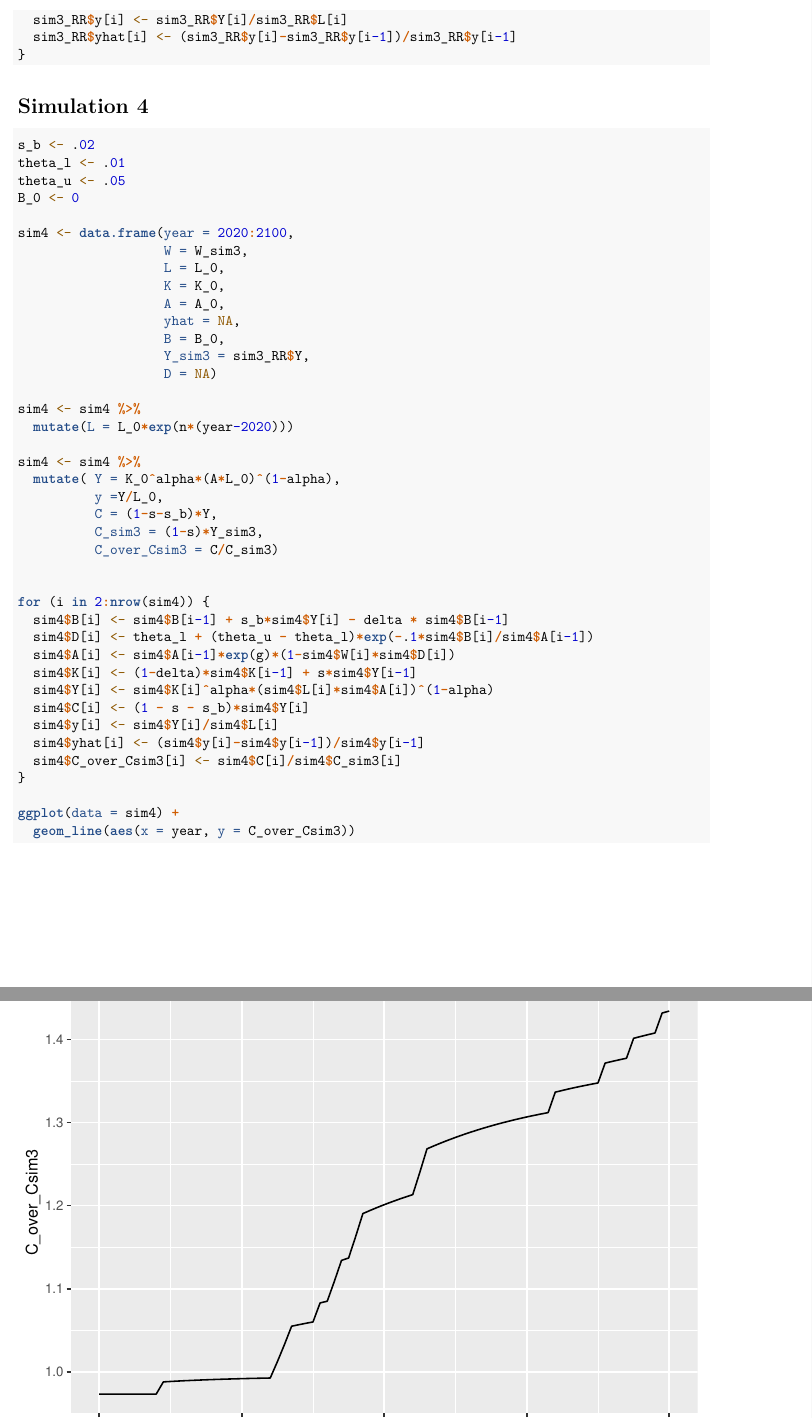
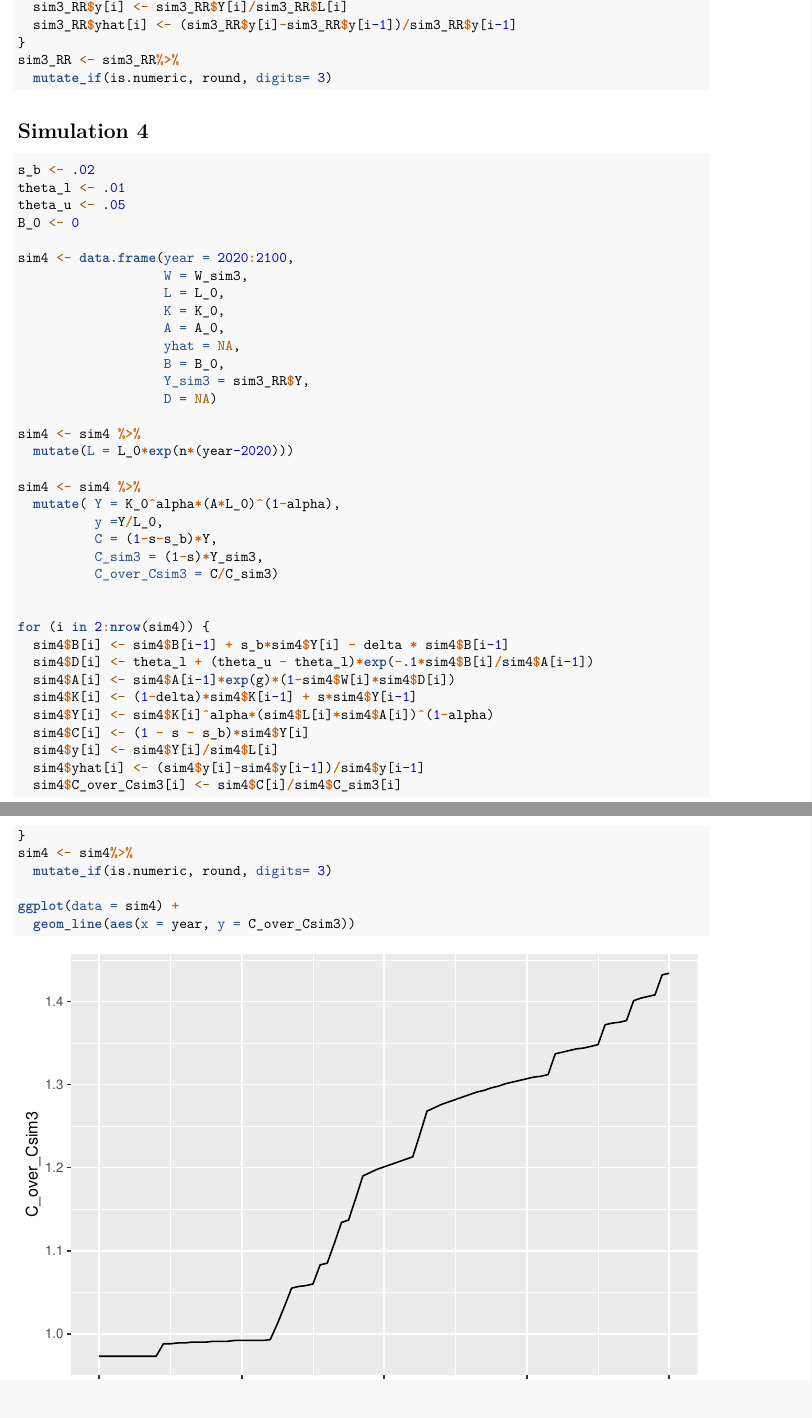
Before and after one commit to mgrotz/Assignments_EGI_BScEconomics_TilburgUniversity, an R Markdown document (Assignment 1/Assignment1.Rmd): two parts of pages 5 and 6 of 6, joined at a grey line, cut so that both start at the same text. Rendered offline with R 4.5, knitr and Pandoc, then LaTeX, with nearby package versions.

Commit message:
Rounding
I rounded all data into 3 decimal points.

````diff
--- a/Assignment 1/Assignment1.Rmd
+++ b/Assignment 1/Assignment1.Rmd
@@ -53,6 +53,8 @@ for (i in 2:nrow(sim1)) {
   sim1$y_sim1[i] <- sim1$Y_sim1[i]/sim1$L[i]
   sim1$yhat_sim1[i] <- (sim1$y_sim1[i]-sim1$y_sim1[i-1])/sim1$y_sim1[i-1]
 }
+sim1 <- sim1%>%
+  mutate_if(is.numeric, round, digits= 3)
 
 ggplot(data = sim1, aes(x = year, y = yhat_sim1)) +
   geom_line()
@@ -93,7 +95,8 @@ for (i in 2:nrow(sim2_E)) {
   sim2_E$y_sim2[i] <- sim2_E$Y_sim2[i]/sim2_E$L[i]
   sim2_E$yhat_sim2[i] <- (sim2_E$y_sim2[i]-sim2_E$y_sim2[i-1])/sim2_E$y_sim2[i-1]
 }
-
+sim2_E <- sim2_E%>%
+  mutate_if(is.numeric, round, digits= 3)
 
 ### Random realisation [RR] ###
 
@@ -118,7 +121,8 @@ for (i in 2:nrow(sim2_RR)) {
   sim2_RR$y_sim2[i] <- sim2_RR$Y_sim2[i]/sim2_RR$L[i]
   sim2_RR$yhat_sim2[i] <- (sim2_RR$y_sim2[i]-sim2_RR$y_sim2[i-1])/sim2_RR$y_sim2[i-1]
 }
-
+sim2_RR <- sim2_RR%>%
+  mutate_if(is.numeric, round, digits= 3)
 ```
 
 # Simulation 3
@@ -151,7 +155,8 @@ for (i in 2:nrow(sim3_E)) {
   sim3_E$yhat[i] <- (sim3_E$y[i]-sim3_E$y[i-1])/sim3_E$y[i-1]
 }
 
-
+sim3_E <- sim3_E%>%
+  mutate_if(is.numeric, round, digits= 3)
 ### Random realisation [RR] ###
 
 W_sim3 <- as.integer(runif(length(2020:2100)) < pi_sim3)
@@ -178,6 +183,8 @@ for (i in 2:nrow(sim3_RR)) {
   sim3_RR$y[i] <- sim3_RR$Y[i]/sim3_RR$L[i]
   sim3_RR$yhat[i] <- (sim3_RR$y[i]-sim3_RR$y[i-1])/sim3_RR$y[i-1]
 }
+sim3_RR <- sim3_RR%>%
+  mutate_if(is.numeric, round, digits= 3)
 ```
 
 # Simulation 4
@@ -220,6 +227,8 @@ for (i in 2:nrow(sim4)) {
   sim4$yhat[i] <- (sim4$y[i]-sim4$y[i-1])/sim4$y[i-1]
   sim4$C_over_Csim3[i] <- sim4$C[i]/sim4$C_sim3[i]
 }
+sim4 <- sim4%>%
+  mutate_if(is.numeric, round, digits= 3)
 
 ggplot(data = sim4) +
   geom_line(aes(x = year, y = C_over_Csim3))
````
Also changed, not shown: Assignment 1/EGI: Assignment1.xlsx.
